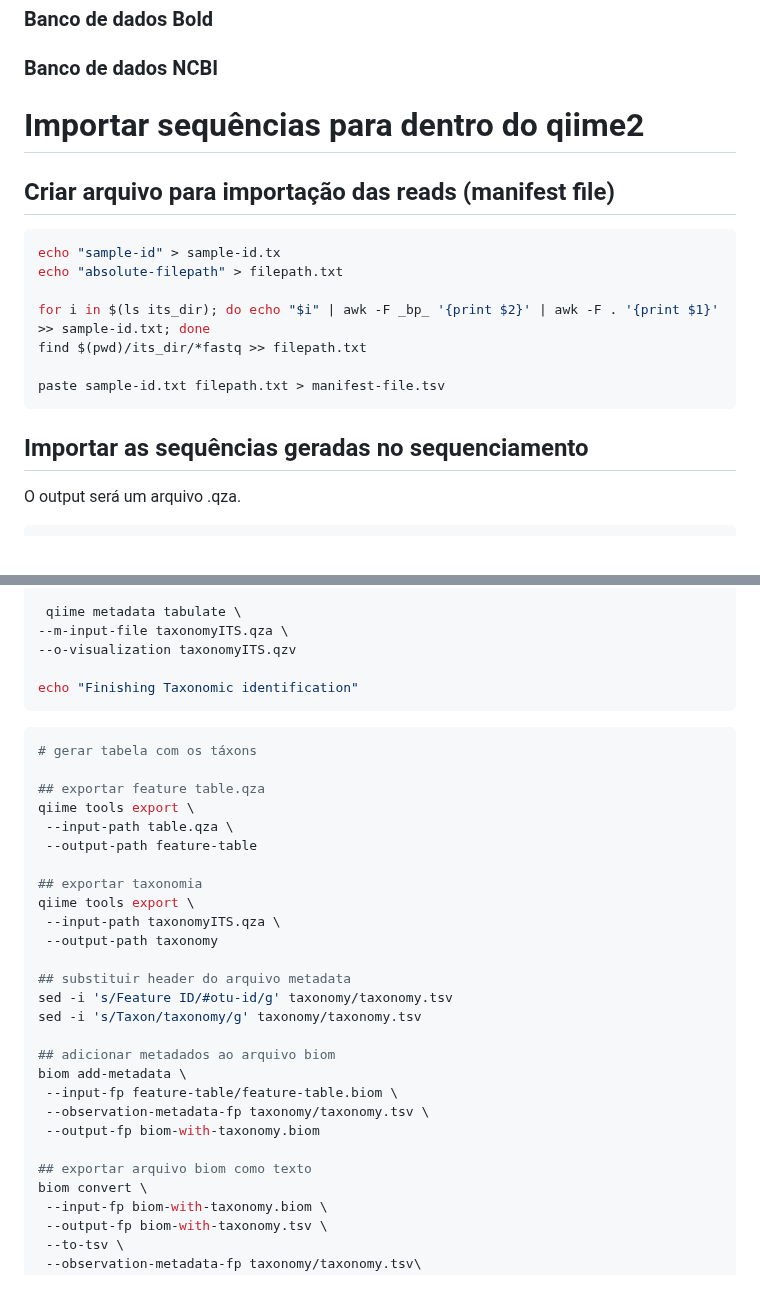
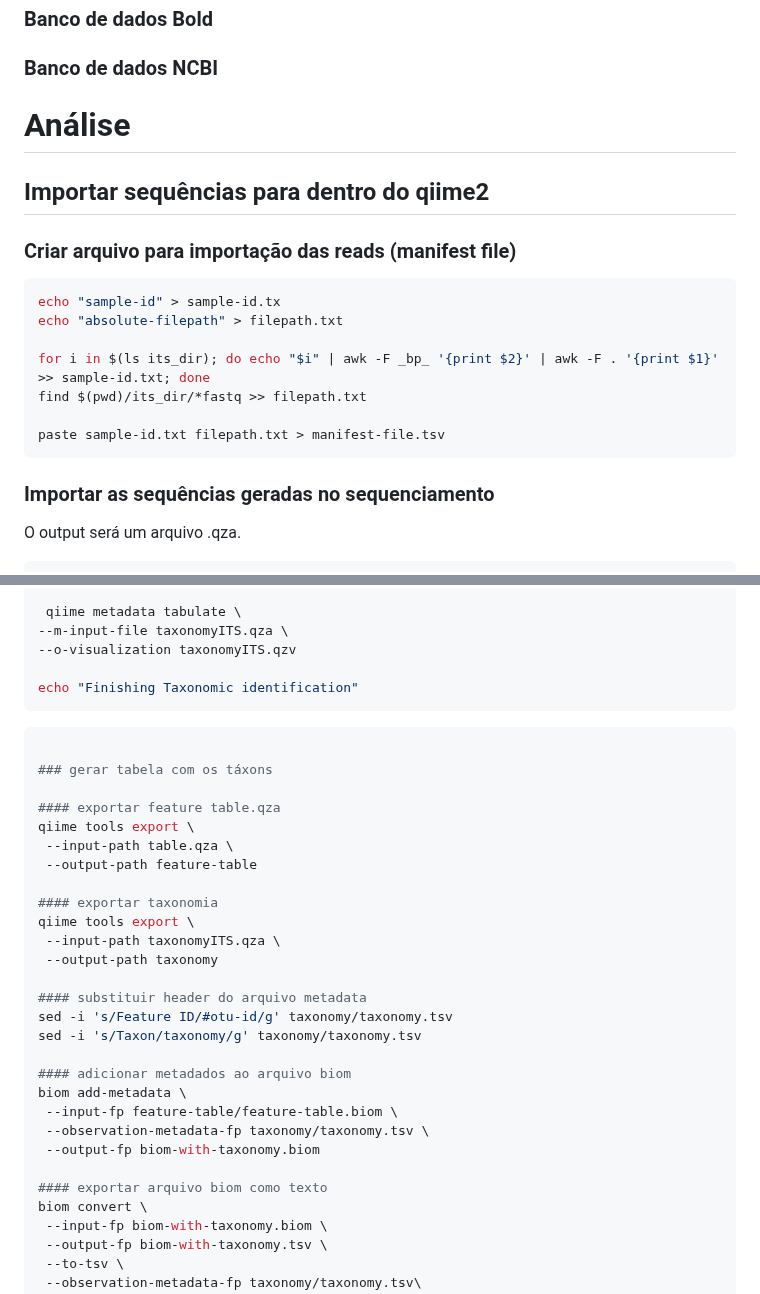
Before and after one commit to fabio-marcelo/ITS_dada2_ionTorrent, a Markdown page: README.md, 2 parts joined by grey strips. Rendered like a GitHub page.

````diff
--- a/README.md
+++ b/README.md
@@ -50,9 +50,9 @@ awk '/^>/ {print($0)}; /^[^>]/ {print(toupper($0))}' nome_do_arquivo.fasta | tr
 ### Banco de dados NCBI
 
 
-
-# Importar sequências para dentro do qiime2
-## Criar arquivo para importação das reads (manifest file)
+# Análise
+## Importar sequências para dentro do qiime2
+### Criar arquivo para importação das reads (manifest file)
 
 ```bash
 echo "sample-id" > sample-id.tx
@@ -64,7 +64,7 @@ find $(pwd)/its_dir/*fastq >> filepath.txt
 paste sample-id.txt filepath.txt > manifest-file.tsv
 ```
 
-## Importar as sequências geradas no sequenciamento
+### Importar as sequências geradas no sequenciamento
 O output será um arquivo .qza.
 
 ```bash
@@ -182,29 +183,30 @@ echo "Finishing Taxonomic identification"
 ```
 
 ```bash
-# gerar tabela com os táxons
 
-## exportar feature table.qza
+### gerar tabela com os táxons
+
+#### exportar feature table.qza
 qiime tools export \
  --input-path table.qza \
  --output-path feature-table
 
-## exportar taxonomia
+#### exportar taxonomia
 qiime tools export \
  --input-path taxonomyITS.qza \
  --output-path taxonomy
 
-## substituir header do arquivo metadata
+#### substituir header do arquivo metadata
 sed -i 's/Feature ID/#otu-id/g' taxonomy/taxonomy.tsv
 sed -i 's/Taxon/taxonomy/g' taxonomy/taxonomy.tsv
 
-## adicionar metadados ao arquivo biom
+#### adicionar metadados ao arquivo biom
 biom add-metadata \
  --input-fp feature-table/feature-table.biom \
  --observation-metadata-fp taxonomy/taxonomy.tsv \
  --output-fp biom-with-taxonomy.biom
 
-## exportar arquivo biom como texto
+#### exportar arquivo biom como texto
 biom convert \
  --input-fp biom-with-taxonomy.biom \
  --output-fp biom-with-taxonomy.tsv \
````
Also changed, not shown: other parts of README.md (+3 -2 lines).
